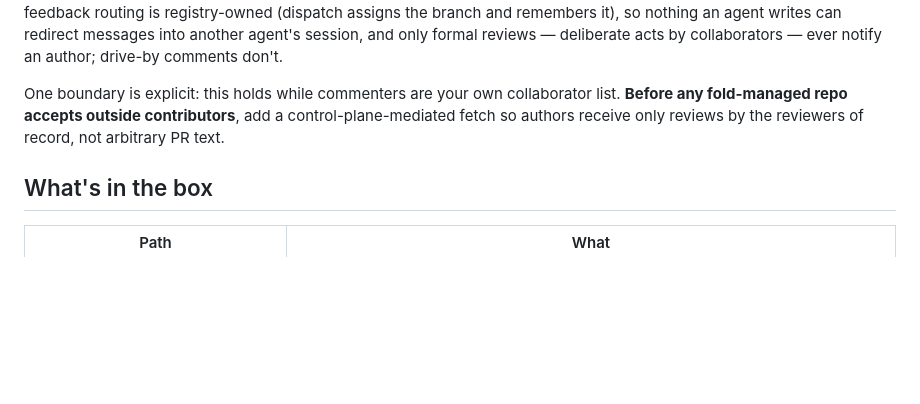
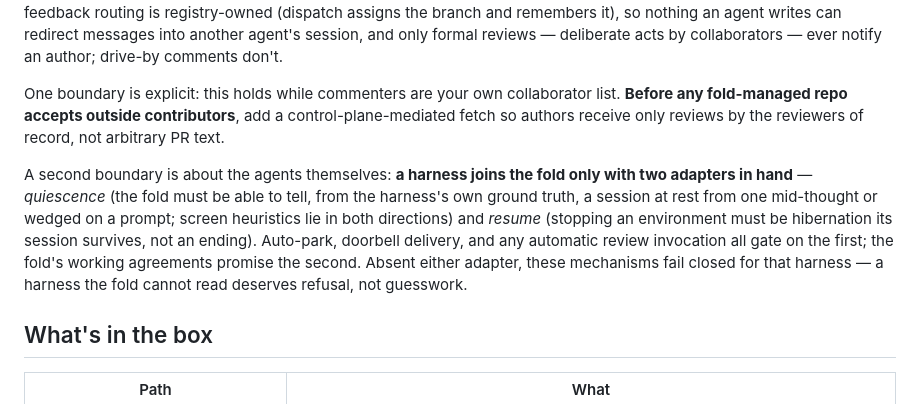
Before and after one commit to nikoder/fold, a Markdown page: README.md, the part around the change. Rendered like a GitHub page; blank space fills up the shorter version.

Commit message:
README: the harness admission bar, as the previous commit described
The paragraph itself missed that commit (tooling refusal); here it is.

Co-Authored-By: Claude Fable 5 <noreply@anthropic.com>

```diff
--- a/README.md
+++ b/README.md
@@ -102,6 +102,17 @@ collaborator list. **Before any fold-managed repo accepts outside
 contributors**, add a control-plane-mediated fetch so authors receive
 only reviews by the reviewers of record, not arbitrary PR text.
 
+A second boundary is about the agents themselves: **a harness joins
+the fold only with two adapters in hand** — *quiescence* (the fold
+must be able to tell, from the harness's own ground truth, a session
+at rest from one mid-thought or wedged on a prompt; screen heuristics
+lie in both directions) and *resume* (stopping an environment must be
+hibernation its session survives, not an ending). Auto-park, doorbell
+delivery, and any automatic review invocation all gate on the first;
+the fold's working agreements promise the second. Absent either
+adapter, these mechanisms fail closed for that harness — a harness the
+fold cannot read deserves refusal, not guesswork.
+
 ## What's in the box
 
 | Path | What |
```
